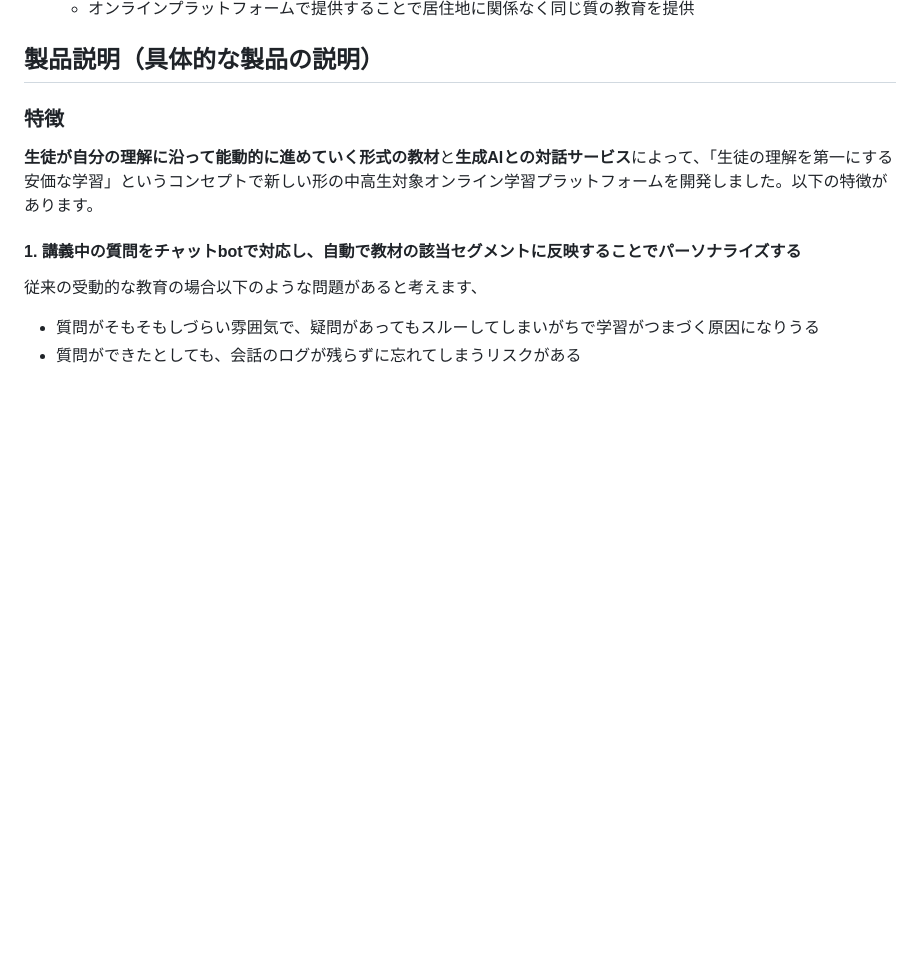
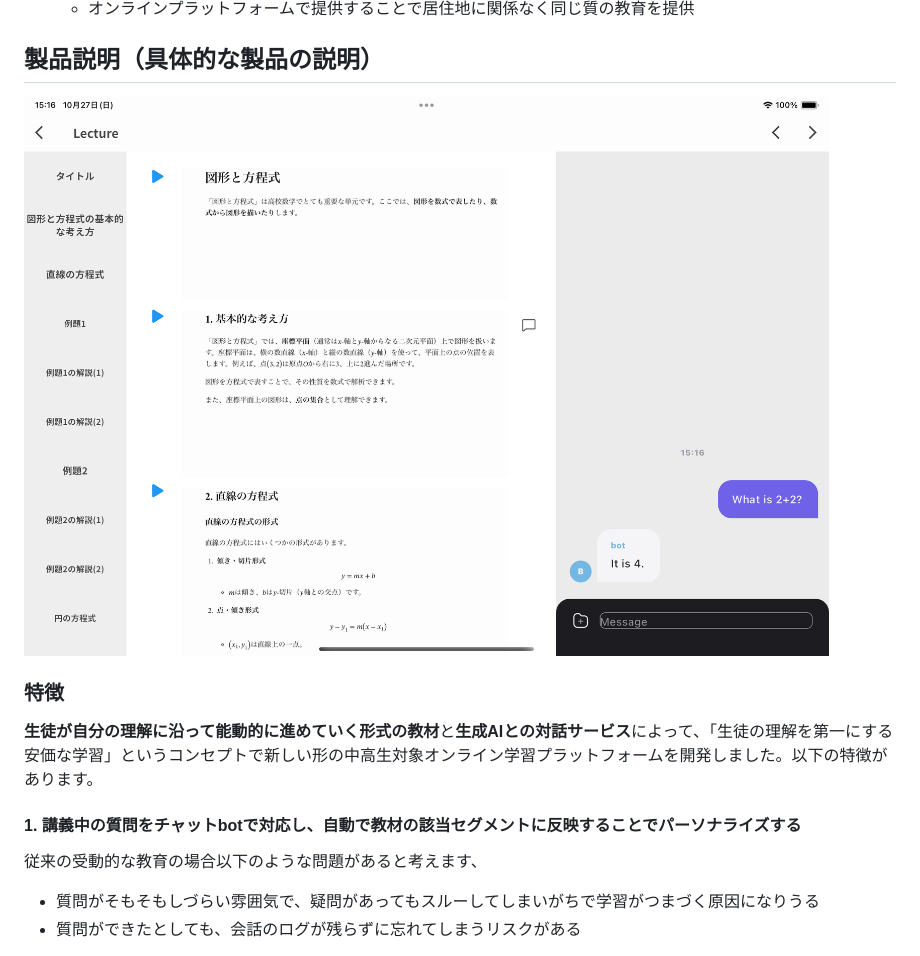
Before and after one commit to jphacks/tk_2414, a Markdown page: README.md, the part around the change. GitHub-like rendering; pictures changed too: image/image_3.png (added); blank space fills up the shorter version.

Commit message:
udpate readme

```diff
--- a/README.md
+++ b/README.md
@@ -47,6 +47,7 @@
    - 非店舗型、生成AIを用いて省人化することによって安価に提供が可能
     - オンラインプラットフォームで提供することで居住地に関係なく同じ質の教育を提供
 ## 製品説明（具体的な製品の説明）
+![進学率](image/image_3.png)
 ### 特徴
 **生徒が自分の理解に沿って能動的に進めていく形式の教材**と**生成AIとの対話サービス**によって、「生徒の理解を第一にする安価な学習」というコンセプトで新しい形の中高生対象オンライン学習プラットフォームを開発しました。以下の特徴があります。
 #### 1. 講義中の質問をチャットbotで対応し、自動で教材の該当セグメントに反映することでパーソナライズする
```
